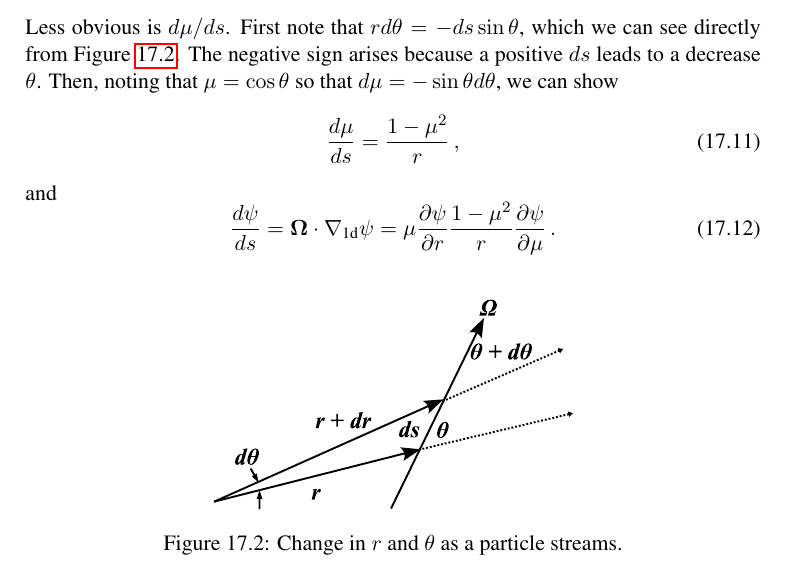
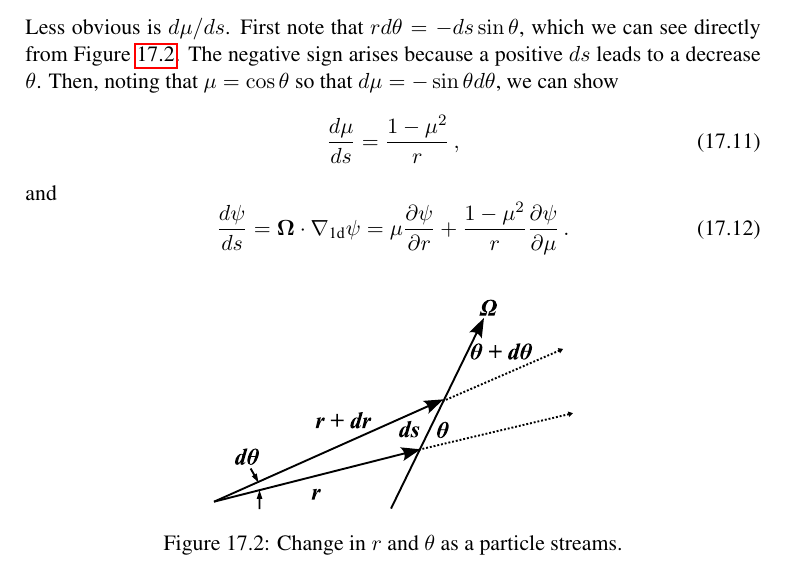
Before and after one commit to robertsj/22106lecturenotes, a LaTeX book (main.tex, which reads analytical_solutions.tex): part of page 38 of 76, cut so that both start at the same text. Compiled offline with pdfLaTeX.

Commit message:
Fixed a typo caught by a student

```diff
--- a/analytical_solutions.tex
+++ b/analytical_solutions.tex
@@ -77,7 +77,7 @@ Less obvious is $d\mu/ds$.  First note that $r d\theta = -ds \sin\theta$, which
 \end{equation}
 and
 \begin{equation}
- \frac{d\psi}{ds} = \mathbf{\Omega} \cdot \nabla_{\text{1d}} \psi = \mu \frac{\partial \psi}{\partial r} \frac{1-\mu^2}{r}\frac{\partial \psi}{\partial \mu} \, .
+ \frac{d\psi}{ds} = \mathbf{\Omega} \cdot \nabla_{\text{1d}} \psi = \mu \frac{\partial \psi}{\partial r} +  \frac{1-\mu^2}{r}\frac{\partial \psi}{\partial \mu} \, .
 \end{equation}
 
 
```
Also changed, not shown: main.pdf.
